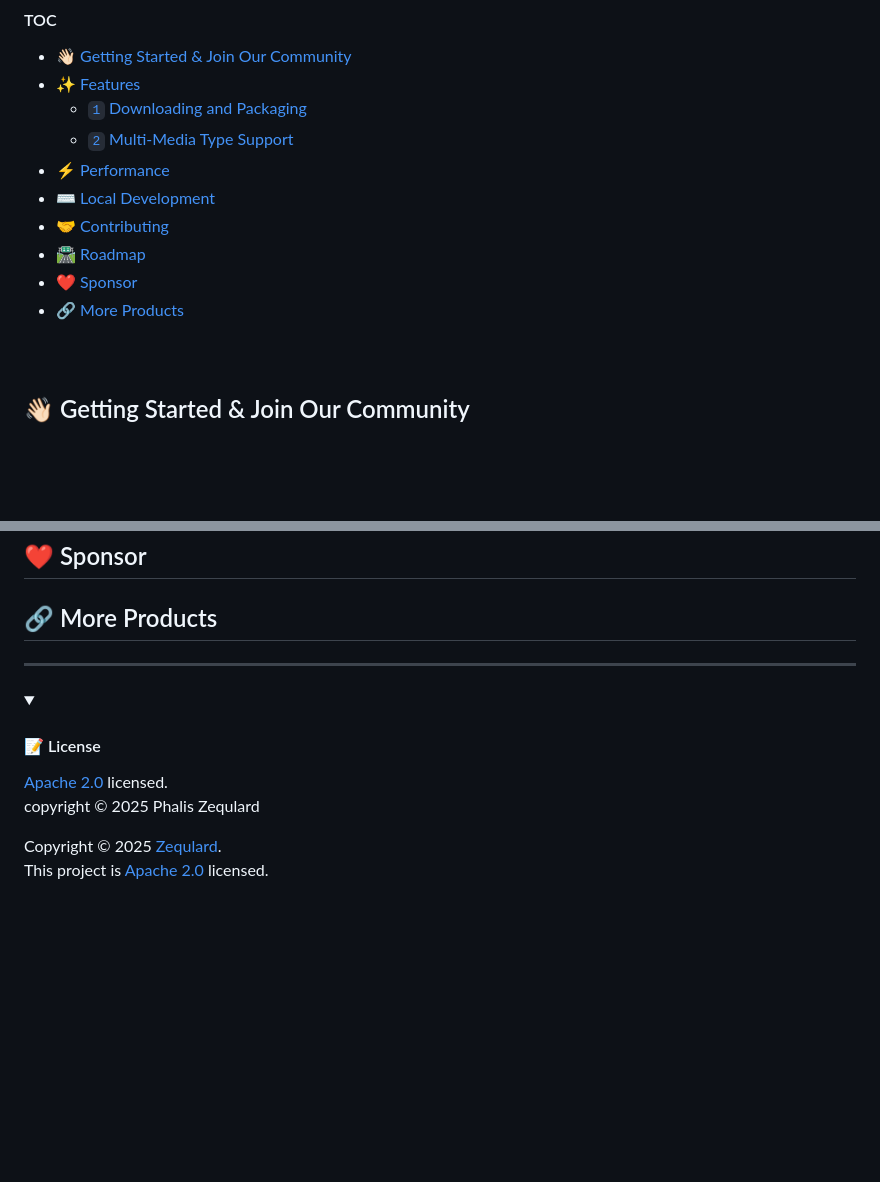
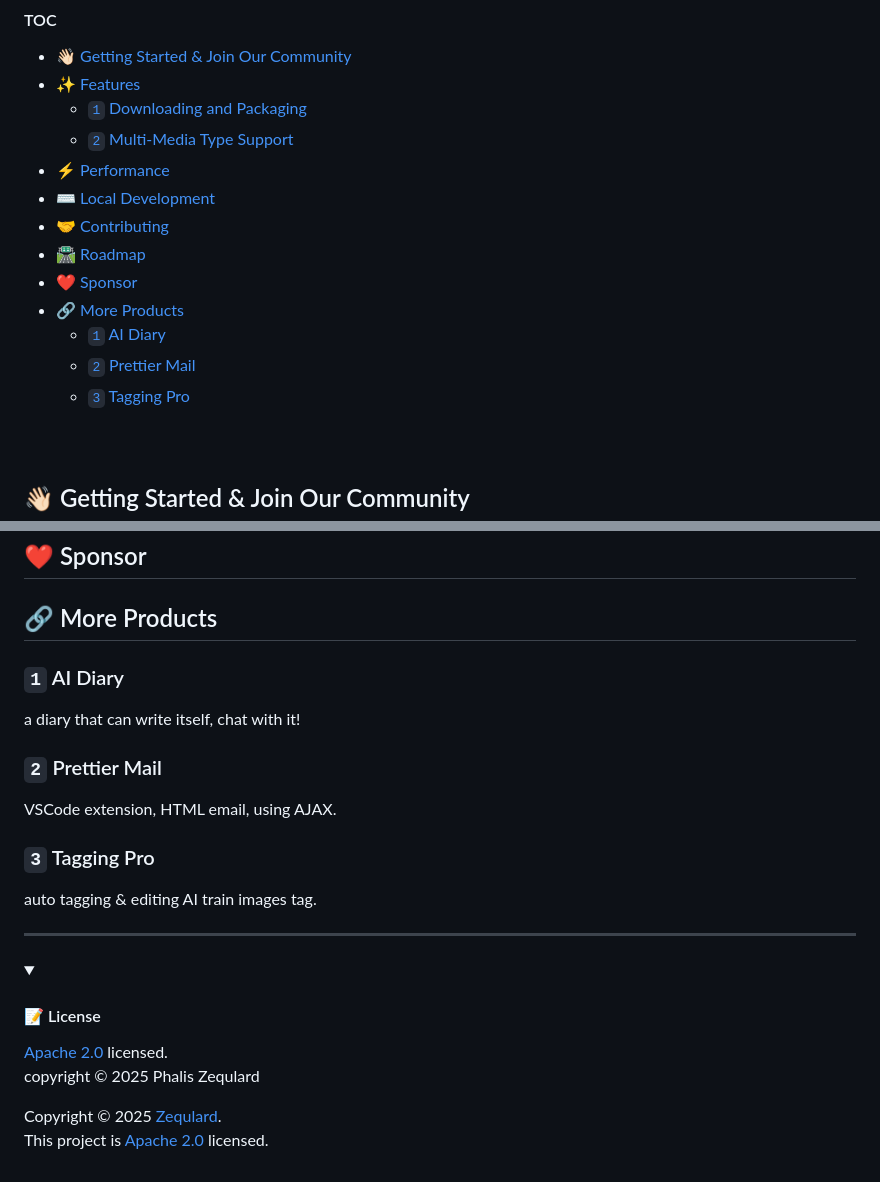
Before and after one commit to PhalisZequlard/discord-media-dl, a Markdown page: README.md, 2 parts joined by grey strips. GitHub-like rendering; folded sections open; blank space fills up the shorter version.

Commit message:
📝 docs: update README more-product paragraph

```diff
--- a/README.md
+++ b/README.md
@@ -19,14 +19,17 @@ easy to use with simplified command. open source and free to use.
 
 - [👋🏻 Getting Started & Join Our Community](#-getting-started--join-our-community)
 - [✨ Features](#-features)
-  - [`1` Downloading and Packaging](#1-downloading-and-packaging)
-  - [`2` Multi-Media Type Support](#2-multi-media-type-support)
+    - [`1` Downloading and Packaging](#1-downloading-and-packaging)
+    - [`2` Multi-Media Type Support](#2-multi-media-type-support)
 - [⚡️ Performance](#️-performance)
 - [⌨️ Local Development](#️-local-development)
 - [🤝 Contributing](#-contributing)
 - [🛣 Roadmap](#-roadmap)
 - [❤️ Sponsor](#️-sponsor)
 - [🔗 More Products](#-more-products)
+    - [`1` AI Diary](#1-ai-diary)
+    - [`2` Prettier Mail](#2-prettier-mail)
+    - [`3` Tagging Pro](#3-tagging-pro)
 
 ####
 
@@ -73,6 +76,18 @@ discord-media-dl supports multiple media types, including video, audio, images,
 
 ## 🔗 More Products
 
+### `1` AI Diary
+
+a diary that can write itself, chat with it!
+
+### `2` Prettier Mail
+
+VSCode extension, HTML email, using AJAX.
+
+### `3` Tagging Pro
+
+auto tagging & editing AI train images tag.
+
 ---
 
 <details><summary><h4>📝 License</h4></summary>
@@ -86,27 +101,19 @@ Copyright © 2025 [Zequlard][profile-link]. <br />
 This project is [Apache 2.0](./LICENSE) licensed.
 
 
-<!--
-Commit rules
+<!-- Commit rules
 
-✨feat
-new functionality
+✨ feat : new functionality
 
-🐛 fixｚ
-Resolves a bug
+🐛 fix : Resolves a bug
 
-♻️ refactor
-Improves code structure without changing behavior
+♻️ refactor : Improves code structure without changing behavior
 
-💄 style
-Changes appearance/formatting
+💄 style : Changes appearance/formatting
 
-👷 build
-Modifies build configuration/tools
+👷 build : Modifies build configuration/tools
 
-⚡️ perf
-Makes code run faster
+⚡️ perf : Makes code run faster
 
-📝 docs
-Updates documentation
+📝 docs : Updates documentation
 
```
Also changed, not shown: other parts of README.md (+2 -2 lines).
